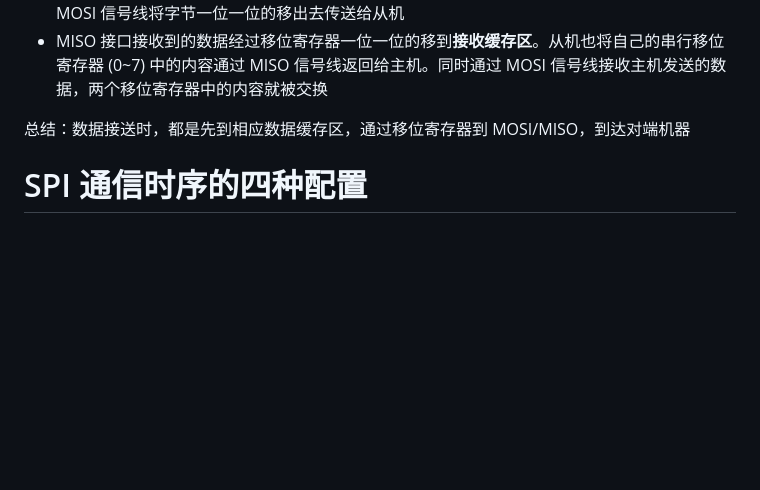
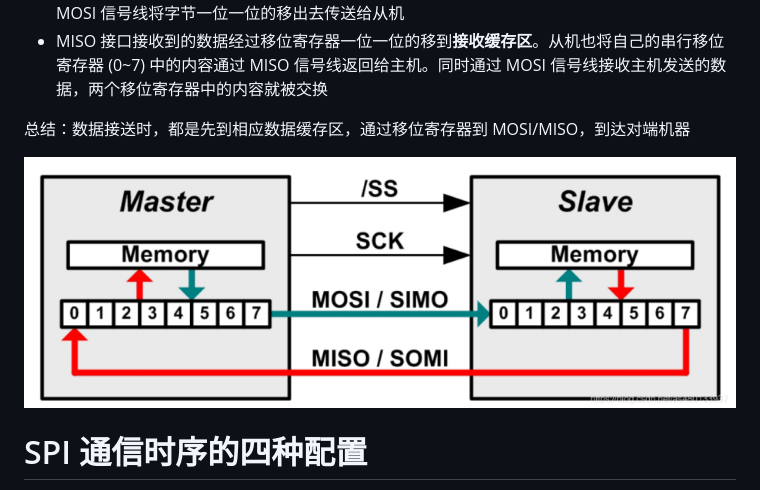
Before and after one commit to chai-mi/note, a Markdown page: 嵌入式/11. SPI通信协议.md, the part around the change. GitHub-like rendering; pictures changed too: 嵌入式/image/SPI收发流程.png (added); blank space fills up the shorter version.

Commit message:
add: 增加了SPI通信协议收发图片

```diff
--- a/嵌入式/11. SPI通信协议.md
+++ b/嵌入式/11. SPI通信协议.md
@@ -38,6 +38,8 @@ SPI 是**单主设备通信协议**，当 SPI 主设备想读/写从设备时，
 
 总结：数据接送时，都是先到相应数据缓存区，通过移位寄存器到 MOSI/MISO，到达对端机器
 
+![SPI 收发流程](./image/SPI收发流程.png)
+
 # SPI 通信时序的四种配置
 
 通信双方必须是工作在同一模式下，通常可以对主设备的模式进行配置，通过 CPOL（时钟极性）和 CPHA（时钟相位）来定义主设备的通信模式
```
